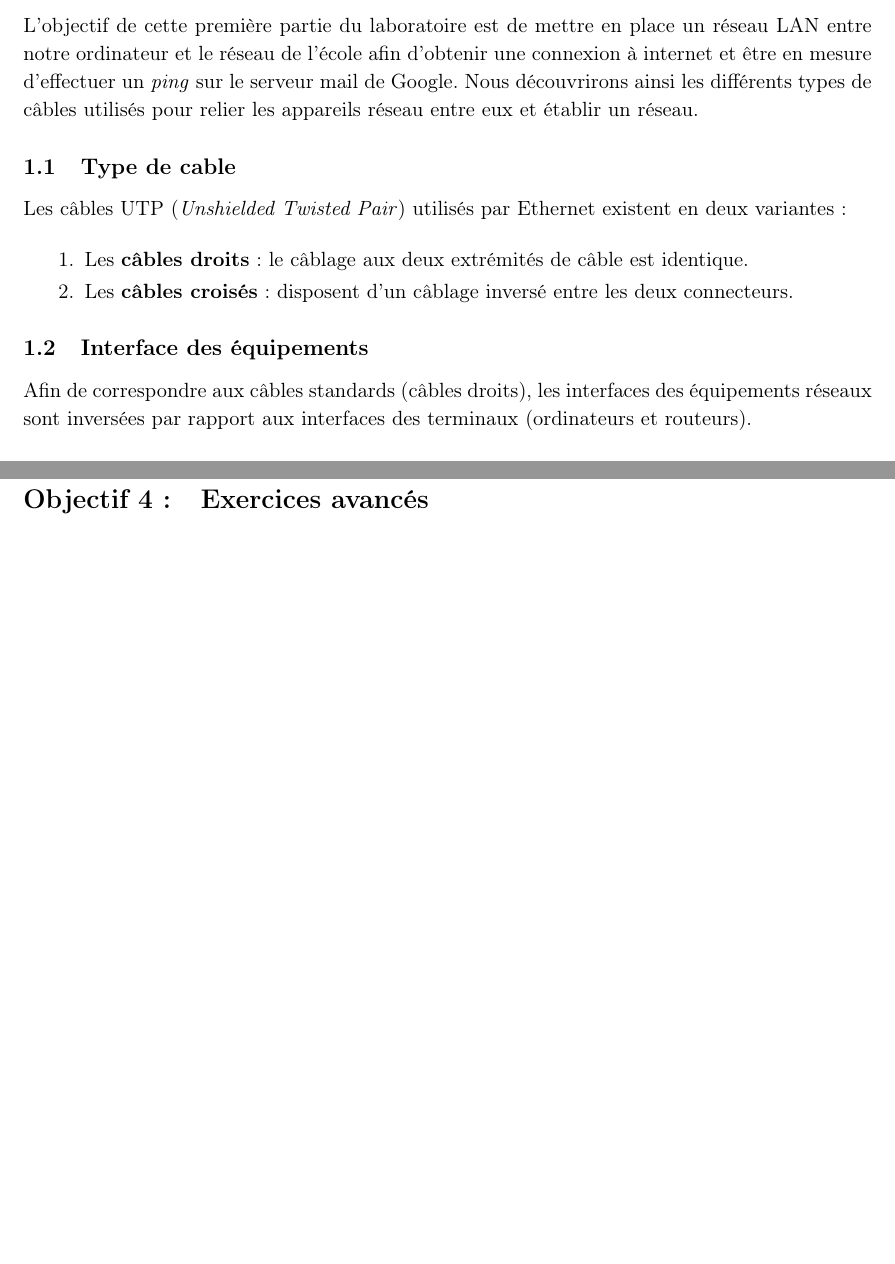
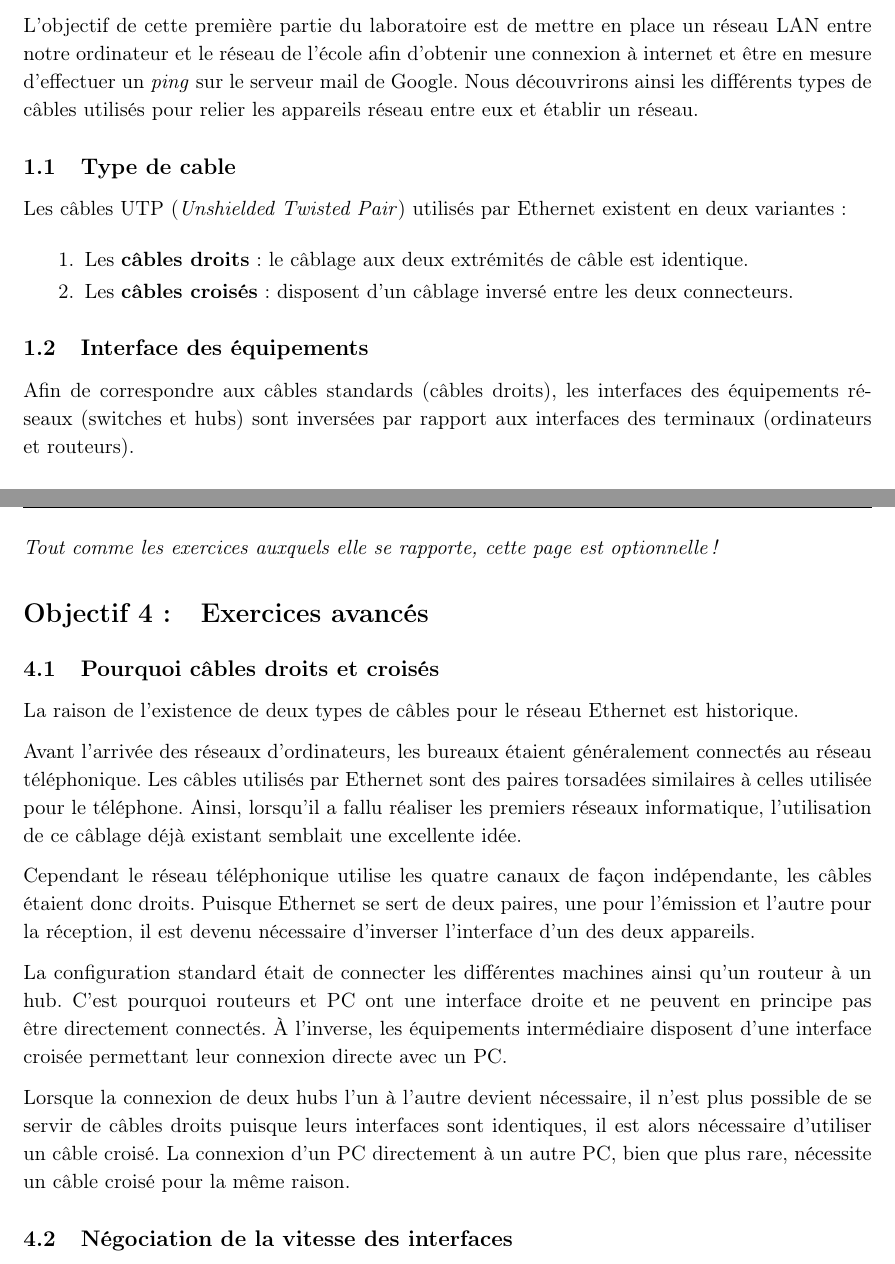
Before and after one commit to BastienClement/HEIG-1, a LaTeX document (TIB/Labo2/Rapport.tex): two parts of pages 1 and 3 of 3 before the commit and two parts of pages 1 and 4 of 4 after it, joined at a grey line, cut so that both start at the same text, the shorter picture padded with empty space. Compiled offline with pdfLaTeX.

Commit message:
Histoire

```diff
--- a/TIB/Labo2/Rapport.tex
+++ b/TIB/Labo2/Rapport.tex
@@ -65,7 +65,7 @@ Les câbles UTP (\textit{Unshielded Twisted Pair}) utilisés par Ethernet existe
 
 \subsection{Interface des équipements}
 
-Afin de correspondre aux câbles standards (câbles droits), les interfaces des équipements réseaux sont inversées par rapport aux interfaces des terminaux (ordinateurs et routeurs).
+Afin de correspondre aux câbles standards (câbles droits), les interfaces des équipements réseaux (switches et hubs) sont inversées par rapport aux interfaces des terminaux (ordinateurs et routeurs).
 
 \subsection{Matrice de correspondance}
 
@@ -168,6 +168,24 @@ Chaque paquet contient un numéro de transaction permettant à plusieurs négoci
 
 Nous considérons avoir atteint les objectifs de ce laboratoire.
 
+\pagebreak
+
+\textit{Tout comme les exercices auxquels elle se rapporte, cette page est optionnelle!}
+
 \section{Exercices avancés}
 
+\subsection{Pourquoi câbles droits et croisés}
+
+La raison de l'existence de deux types de câbles pour le réseau Ethernet est historique.
+
+Avant l'arrivée des réseaux d'ordinateurs, les bureaux étaient généralement connectés au réseau téléphonique. Les câbles utilisés par Ethernet sont des paires torsadées similaires à celles utilisée pour le téléphone. Ainsi, lorsqu'il a fallu réaliser les premiers réseaux informatique, l'utilisation de ce câblage déjà existant semblait une excellente idée.
+
+Cependant le réseau téléphonique utilise les quatre canaux de façon indépendante, les câbles étaient donc droits. Puisque Ethernet se sert de deux paires, une pour l'émission et l'autre pour la réception, il est devenu nécessaire d'inverser l'interface d'un des deux appareils.
+
+La configuration standard était de connecter les différentes machines ainsi qu'un routeur à un hub. C'est pourquoi routeurs et PC ont une interface droite et ne peuvent en principe pas être directement connectés. À l'inverse, les équipements intermédiaire disposent d'une interface croisée permettant leur connexion directe avec un PC.
+
+Lorsque la connexion de deux hubs l'un à l'autre devient nécessaire, il n'est plus possible de se servir de câbles droits puisque leurs interfaces sont identiques, il est alors nécessaire d'utiliser un câble croisé. La connexion d'un PC directement à un autre PC, bien que plus rare, nécessite un câble croisé pour la même raison.
+
+\subsection{Négociation de la vitesse des interfaces}
+
 \end{document}
```
